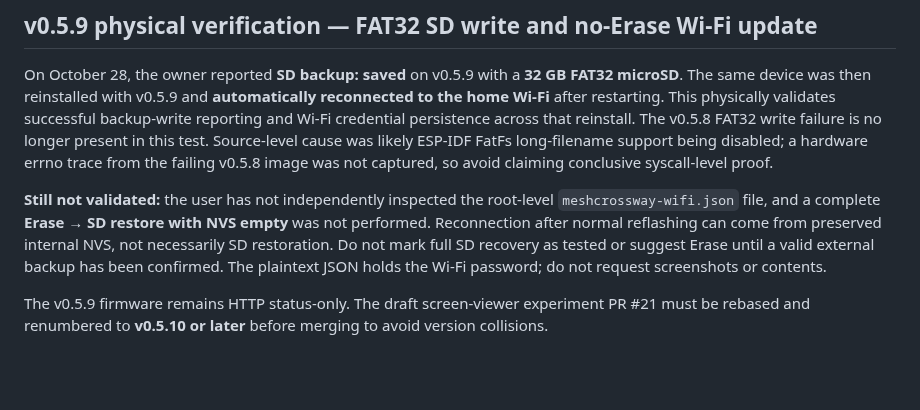
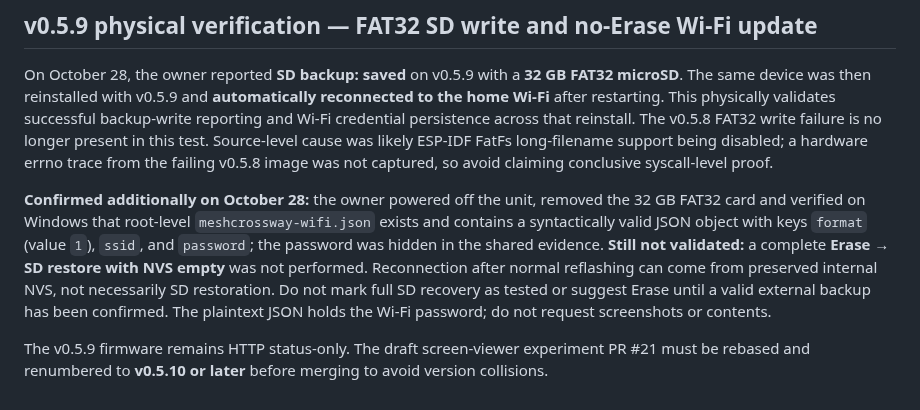
Before and after one commit to Renbrant/MeshCrossway, a Markdown page: docs/firmware-status.md, the part around the change. Drawn GitHub-style; blank space fills up the shorter version.

Commit message:
docs: confirm SD backup JSON file created and visually verified on physical FAT32 card

```diff
--- a/docs/firmware-status.md
+++ b/docs/firmware-status.md
@@ -93,6 +93,6 @@ Physical test: insert FAT32 card before boot; install **without Erase**; verify
 
 On October 28, the owner reported **SD backup: saved** on v0.5.9 with a **32 GB FAT32 microSD**. The same device was then reinstalled with v0.5.9 and **automatically reconnected to the home Wi-Fi** after restarting. This physically validates successful backup-write reporting and Wi-Fi credential persistence across that reinstall. The v0.5.8 FAT32 write failure is no longer present in this test. Source-level cause was likely ESP-IDF FatFs long-filename support being disabled; a hardware errno trace from the failing v0.5.8 image was not captured, so avoid claiming conclusive syscall-level proof.
 
-**Still not validated:** the user has not independently inspected the root-level `meshcrossway-wifi.json` file, and a complete **Erase → SD restore with NVS empty** was not performed. Reconnection after normal reflashing can come from preserved internal NVS, not necessarily SD restoration. Do not mark full SD recovery as tested or suggest Erase until a valid external backup has been confirmed. The plaintext JSON holds the Wi-Fi password; do not request screenshots or contents.
+**Confirmed additionally on October 28:** the owner powered off the unit, removed the 32 GB FAT32 card and verified on Windows that root-level `meshcrossway-wifi.json` exists and contains a syntactically valid JSON object with keys `format` (value `1`), `ssid`, and `password`; the password was hidden in the shared evidence. **Still not validated:** a complete **Erase → SD restore with NVS empty** was not performed. Reconnection after normal reflashing can come from preserved internal NVS, not necessarily SD restoration. Do not mark full SD recovery as tested or suggest Erase until a valid external backup has been confirmed. The plaintext JSON holds the Wi-Fi password; do not request screenshots or contents.
 
 The v0.5.9 firmware remains HTTP status-only. The draft screen-viewer experiment PR #21 must be rebased and renumbered to **v0.5.10 or later** before merging to avoid version collisions.
```
